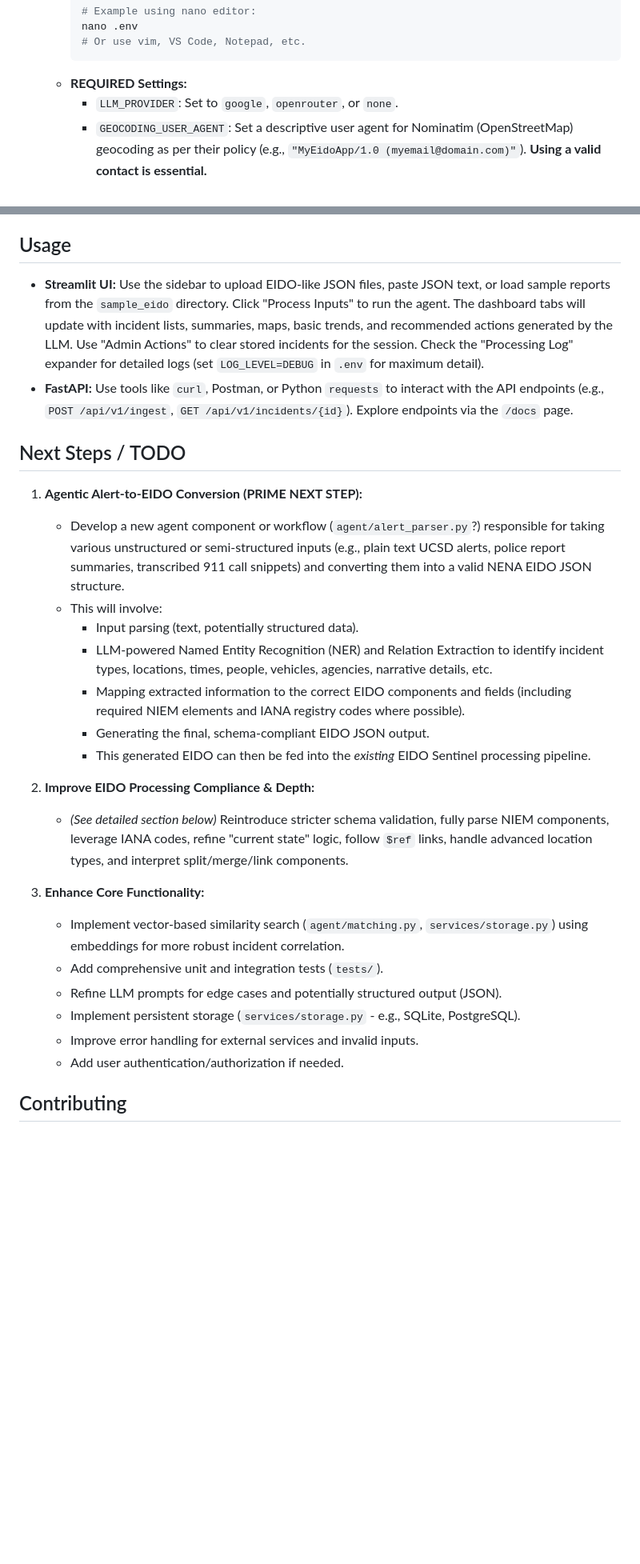
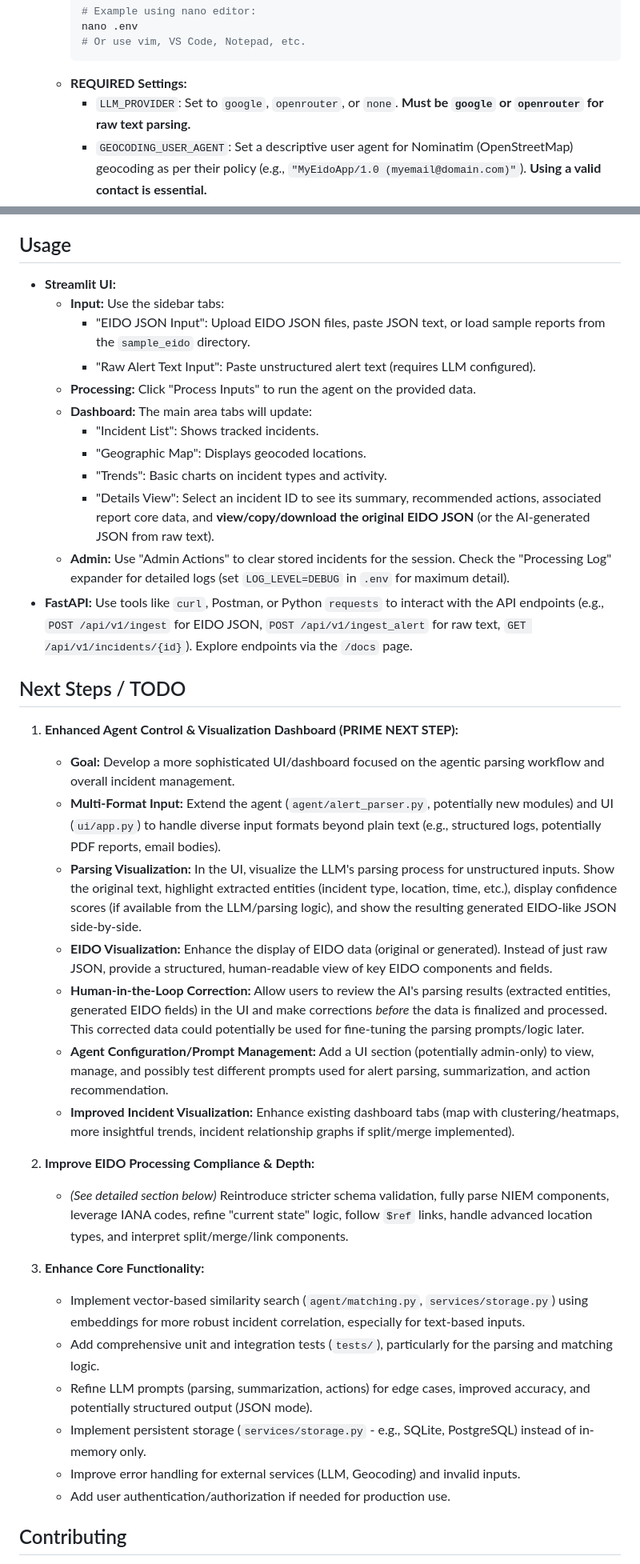
Before and after one commit to DevKlim/eido-agent, a Markdown page: README.md, 2 parts joined by grey strips. Shown at 80% size. Rendered like a GitHub page; blank space fills up the shorter version.

````diff
--- a/README.md
+++ b/README.md
@@ -116,7 +122,7 @@ The project is organized into logical modules:
         # Or use vim, VS Code, Notepad, etc.
         ```
     *   **REQUIRED Settings:**
-        *   `LLM_PROVIDER`: Set to `google`, `openrouter`, or `none`.
+        *   `LLM_PROVIDER`: Set to `google`, `openrouter`, or `none`. **Must be `google` or `openrouter` for raw text parsing.**
         *   `GEOCODING_USER_AGENT`: Set a descriptive user agent for Nominatim (OpenStreetMap) geocoding as per their policy (e.g., `"MyEidoApp/1.0 (myemail@domain.com)"`). **Using a valid contact is essential.**
     *   **Conditional Settings (based on `LLM_PROVIDER`):**
         *   If `LLM_PROVIDER=google`:
@@ -151,30 +158,40 @@ Use the provided shell scripts (ensure they are executable: `chmod +x *.sh`). Th
 
 ## Usage
 
-*   **Streamlit UI:** Use the sidebar to upload EIDO-like JSON files, paste JSON text, or load sample reports from the `sample_eido` directory. Click "Process Inputs" to run the agent. The dashboard tabs will update with incident lists, summaries, maps, basic trends, and recommended actions generated by the LLM. Use "Admin Actions" to clear stored incidents for the session. Check the "Processing Log" expander for detailed logs (set `LOG_LEVEL=DEBUG` in `.env` for maximum detail).
-*   **FastAPI:** Use tools like `curl`, Postman, or Python `requests` to interact with the API endpoints (e.g., `POST /api/v1/ingest`, `GET /api/v1/incidents/{id}`). Explore endpoints via the `/docs` page.
+*   **Streamlit UI:**
+    *   **Input:** Use the sidebar tabs:
+        *   "EIDO JSON Input": Upload EIDO JSON files, paste JSON text, or load sample reports from the `sample_eido` directory.
+        *   "Raw Alert Text Input": Paste unstructured alert text (requires LLM configured).
+    *   **Processing:** Click "Process Inputs" to run the agent on the provided data.
+    *   **Dashboard:** The main area tabs will update:
+        *   "Incident List": Shows tracked incidents.
+        *   "Geographic Map": Displays geocoded locations.
+        *   "Trends": Basic charts on incident types and activity.
+        *   "Details View": Select an incident ID to see its summary, recommended actions, associated report core data, and **view/copy/download the original EIDO JSON** (or the AI-generated JSON from raw text).
+    *   **Admin:** Use "Admin Actions" to clear stored incidents for the session. Check the "Processing Log" expander for detailed logs (set `LOG_LEVEL=DEBUG` in `.env` for maximum detail).
+*   **FastAPI:** Use tools like `curl`, Postman, or Python `requests` to interact with the API endpoints (e.g., `POST /api/v1/ingest` for EIDO JSON, `POST /api/v1/ingest_alert` for raw text, `GET /api/v1/incidents/{id}`). Explore endpoints via the `/docs` page.
 
 ## Next Steps / TODO
 
-1.  **Agentic Alert-to-EIDO Conversion (PRIME NEXT STEP):**
-    *   Develop a new agent component or workflow (`agent/alert_parser.py`?) responsible for taking various unstructured or semi-structured inputs (e.g., plain text UCSD alerts, police report summaries, transcribed 911 call snippets) and converting them into a valid NENA EIDO JSON structure.
-    *   This will involve:
-        *   Input parsing (text, potentially structured data).
-        *   LLM-powered Named Entity Recognition (NER) and Relation Extraction to identify incident types, locations, times, people, vehicles, agencies, narrative details, etc.
-        *   Mapping extracted information to the correct EIDO components and fields (including required NIEM elements and IANA registry codes where possible).
-        *   Generating the final, schema-compliant EIDO JSON output.
-        *   This generated EIDO can then be fed into the *existing* EIDO Sentinel processing pipeline.
+1.  **Enhanced Agent Control & Visualization Dashboard (PRIME NEXT STEP):**
+    *   **Goal:** Develop a more sophisticated UI/dashboard focused on the agentic parsing workflow and overall incident management.
+    *   **Multi-Format Input:** Extend the agent (`agent/alert_parser.py`, potentially new modules) and UI (`ui/app.py`) to handle diverse input formats beyond plain text (e.g., structured logs, potentially PDF reports, email bodies).
+    *   **Parsing Visualization:** In the UI, visualize the LLM's parsing process for unstructured inputs. Show the original text, highlight extracted entities (incident type, location, time, etc.), display confidence scores (if available from the LLM/parsing logic), and show the resulting generated EIDO-like JSON side-by-side.
+    *   **EIDO Visualization:** Enhance the display of EIDO data (original or generated). Instead of just raw JSON, provide a structured, human-readable view of key EIDO components and fields.
+    *   **Human-in-the-Loop Correction:** Allow users to review the AI's parsing results (extracted entities, generated EIDO fields) in the UI and make corrections *before* the data is finalized and processed. This corrected data could potentially be used for fine-tuning the parsing prompts/logic later.
+    *   **Agent Configuration/Prompt Management:** Add a UI section (potentially admin-only) to view, manage, and possibly test different prompts used for alert parsing, summarization, and action recommendation.
+    *   **Improved Incident Visualization:** Enhance existing dashboard tabs (map with clustering/heatmaps, more insightful trends, incident relationship graphs if split/merge implemented).
 
 2.  **Improve EIDO Processing Compliance & Depth:**
     *   *(See detailed section below)* Reintroduce stricter schema validation, fully parse NIEM components, leverage IANA codes, refine "current state" logic, follow `$ref` links, handle advanced location types, and interpret split/merge/link components.
 
 3.  **Enhance Core Functionality:**
-    *   Implement vector-based similarity search (`agent/matching.py`, `services/storage.py`) using embeddings for more robust incident correlation.
-    *   Add comprehensive unit and integration tests (`tests/`).
-    *   Refine LLM prompts for edge cases and potentially structured output (JSON).
-    *   Implement persistent storage (`services/storage.py` - e.g., SQLite, PostgreSQL).
-    *   Improve error handling for external services and invalid inputs.
-    *   Add user authentication/authorization if needed.
+    *   Implement vector-based similarity search (`agent/matching.py`, `services/storage.py`) using embeddings for more robust incident correlation, especially for text-based inputs.
+    *   Add comprehensive unit and integration tests (`tests/`), particularly for the parsing and matching logic.
+    *   Refine LLM prompts (parsing, summarization, actions) for edge cases, improved accuracy, and potentially structured output (JSON mode).
+    *   Implement persistent storage (`services/storage.py` - e.g., SQLite, PostgreSQL) instead of in-memory only.
+    *   Improve error handling for external services (LLM, Geocoding) and invalid inputs.
+    *   Add user authentication/authorization if needed for production use.
 
 ## Contributing
 
````
Also changed, not shown: other parts of README.md (+18 -11 lines).
